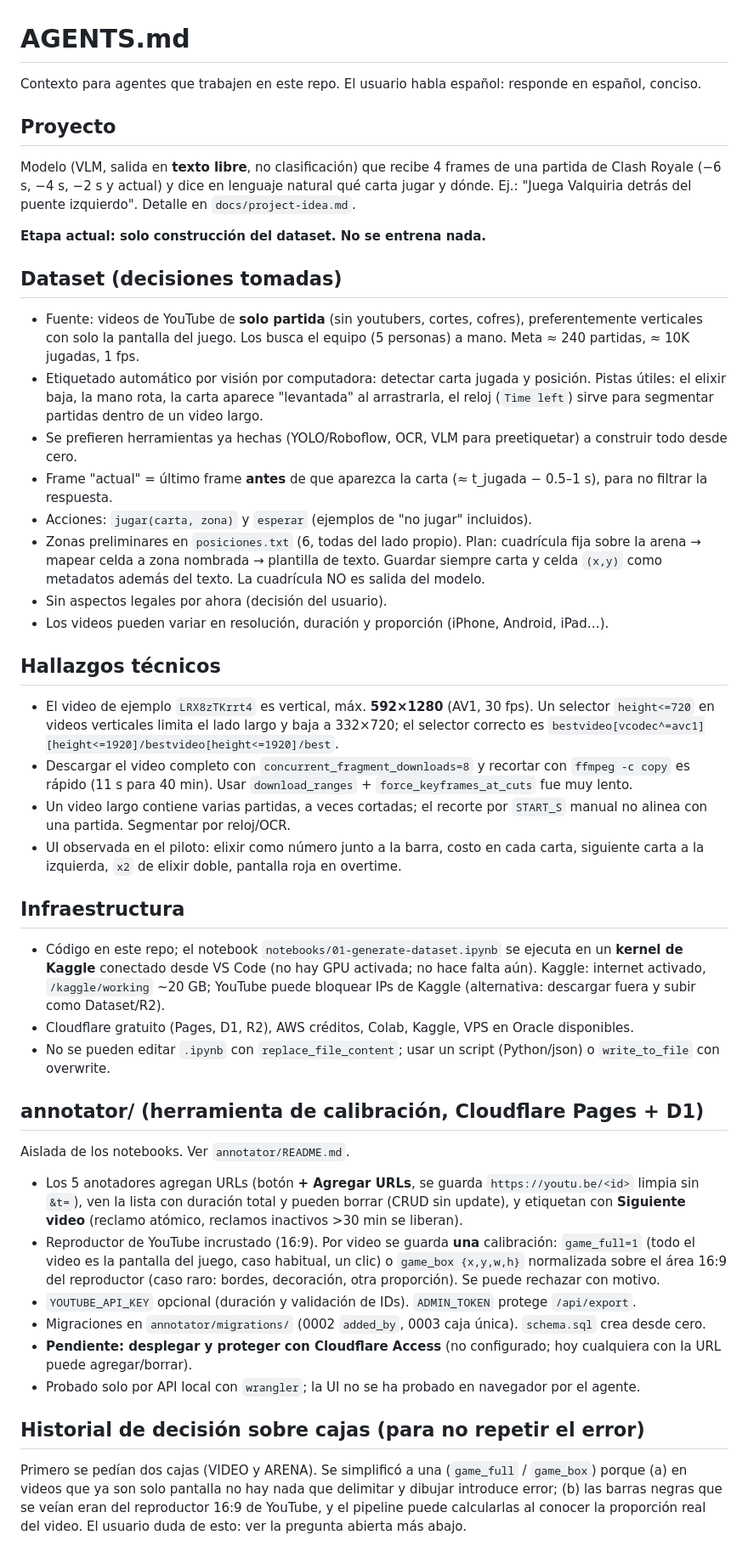
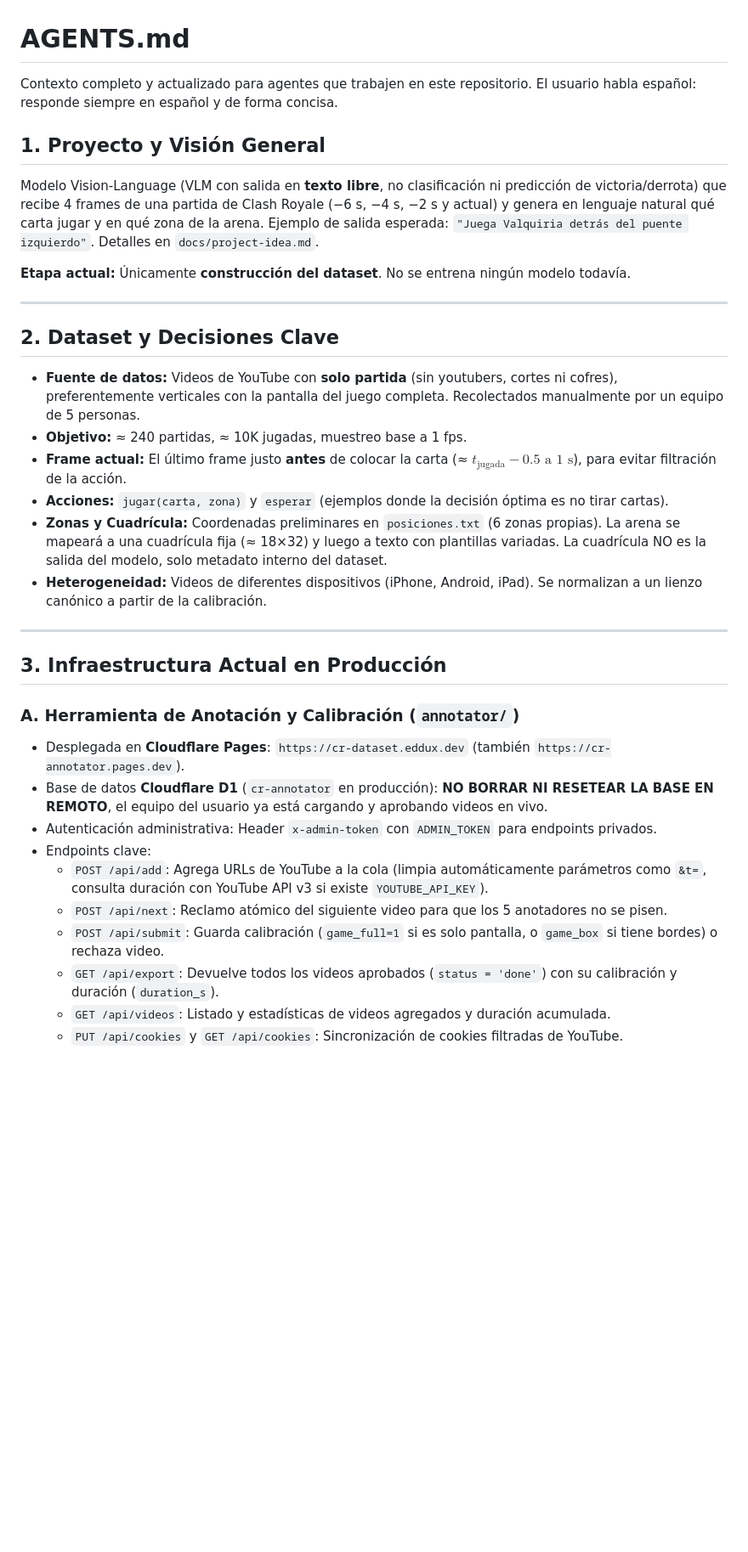
Before and after one commit to devEddu17x/deep-learning-clash-royale, a Markdown page: AGENTS.md, the part around one of its changes. Shown at 85% size. Drawn GitHub-style; blank space fills up the shorter version.

```diff
--- a/AGENTS.md
+++ b/AGENTS.md
@@ -1,42 +1,37 @@
 # AGENTS.md
 
-Contexto para agentes que trabajen en este repo. El usuario habla español: responde en español, conciso.
+Contexto completo y actualizado para agentes que trabajen en este repositorio. El usuario habla español: responde siempre en español y de forma concisa.
 
-## Proyecto
-Modelo (VLM, salida en **texto libre**, no clasificación) que recibe 4 frames de una partida de Clash Royale (−6 s, −4 s, −2 s y actual) y dice en lenguaje natural qué carta jugar y dónde. Ej.: "Juega Valquiria detrás del puente izquierdo". Detalle en `docs/project-idea.md`.
+## 1. Proyecto y Visión General
+Modelo Vision-Language (VLM con salida en **texto libre**, no clasificación ni predicción de victoria/derrota) que recibe 4 frames de una partida de Clash Royale (−6 s, −4 s, −2 s y actual) y genera en lenguaje natural qué carta jugar y en qué zona de la arena.
+Ejemplo de salida esperada: `"Juega Valquiria detrás del puente izquierdo"`.
+Detalles en `docs/project-idea.md`.
 
-**Etapa actual: solo construcción del dataset. No se entrena nada.**
+**Etapa actual:** Únicamente **construcción del dataset**. No se entrena ningún modelo todavía.
 
-## Dataset (decisiones tomadas)
-- Fuente: videos de YouTube de **solo partida** (sin youtubers, cortes, cofres), preferentemente verticales con solo la pantalla del juego. Los busca el equipo (5 personas) a mano. Meta ≈ 240 partidas, ≈ 10K jugadas, 1 fps.
-- Etiquetado automático por visión por computadora: detectar carta jugada y posición. Pistas útiles: el elixir baja, la mano rota, la carta aparece "levantada" al arrastrarla, el reloj (`Time left`) sirve para segmentar partidas dentro de un video largo.
-- Se prefieren herramientas ya hechas (YOLO/Roboflow, OCR, VLM para preetiquetar) a construir todo desde cero.
-- Frame "actual" = último frame **antes** de que aparezca la carta (≈ t_jugada − 0.5–1 s), para no filtrar la respuesta.
-- Acciones: `jugar(carta, zona)` y `esperar` (ejemplos de "no jugar" incluidos).
-- Zonas preliminares en `posiciones.txt` (6, todas del lado propio). Plan: cuadrícula fija sobre la arena → mapear celda a zona nombrada → plantilla de texto. Guardar siempre carta y celda `(x,y)` como metadatos además del texto. La cuadrícula NO es salida del modelo.
-- Sin aspectos legales por ahora (decisión del usuario).
-- Los videos pueden variar en resolución, duración y proporción (iPhone, Android, iPad…).
+---
 
-## Hallazgos técnicos
-- El video de ejemplo `LRX8zTKrrt4` es vertical, máx. **592×1280** (AV1, 30 fps). Un selector `height<=720` en videos verticales limita el lado largo y baja a 332×720; el selector correcto es `bestvideo[vcodec^=avc1][height<=1920]/bestvideo[height<=1920]/best`.
-- Descargar el video completo con `concurrent_fragment_downloads=8` y recortar con `ffmpeg -c copy` es rápido (11 s para 40 min). Usar `download_ranges` + `force_keyframes_at_cuts` fue muy lento.
-- Un video largo contiene varias partidas, a veces cortadas; el recorte por `START_S` manual no alinea con una partida. Segmentar por reloj/OCR.
-- UI observada en el piloto: elixir como número junto a la barra, costo en cada carta, siguiente carta a la izquierda, `x2` de elixir doble, pantalla roja en overtime.
+## 2. Dataset y Decisiones Clave
+- **Fuente de datos:** Videos de YouTube con **solo partida** (sin youtubers, cortes ni cofres), preferentemente verticales con la pantalla del juego completa. Recolectados manualmente por un equipo de 5 personas.
+- **Objetivo:** ≈ 240 partidas, ≈ 10K jugadas, muestreo base a 1 fps.
+- **Frame actual:** El último frame justo **antes** de colocar la carta (≈ $t_{\text{jugada}} - 0.5\text{ a }1\text{ s}$), para evitar filtración de la acción.
+- **Acciones:** `jugar(carta, zona)` y `esperar` (ejemplos donde la decisión óptima es no tirar cartas).
+- **Zonas y Cuadrícula:** Coordenadas preliminares en `posiciones.txt` (6 zonas propias). La arena se mapeará a una cuadrícula fija (≈ 18×32) y luego a texto con plantillas variadas. La cuadrícula NO es la salida del modelo, solo metadato interno del dataset.
+- **Heterogeneidad:** Videos de diferentes dispositivos (iPhone, Android, iPad). Se normalizan a un lienzo canónico a partir de la calibración.
 
-## Infraestructura
-- Código en este repo; el notebook `notebooks/01-generate-dataset.ipynb` se ejecuta en un **kernel de Kaggle** conectado desde VS Code (no hay GPU activada; no hace falta aún). Kaggle: internet activado, `/kaggle/working` ~20 GB; YouTube puede bloquear IPs de Kaggle (alternativa: descargar fuera y subir como Dataset/R2).
-- Cloudflare gratuito (Pages, D1, R2), AWS créditos, Colab, Kaggle, VPS en Oracle disponibles.
-- No se pueden editar `.ipynb` con `replace_file_content`; usar un script (Python/json) o `write_to_file` con overwrite.
+---
 
-## annotator/ (herramienta de calibración, Cloudflare Pages + D1)
-Aislada de los notebooks. Ver `annotator/README.md`.
-- Los 5 anotadores agregan URLs (botón **+ Agregar URLs**, se guarda `https://youtu.be/<id>` limpia sin `&t=`), ven la lista con duración total y pueden borrar (CRUD sin update), y etiquetan con **Siguiente video** (reclamo atómico, reclamos inactivos >30 min se liberan).
-- Reproductor de YouTube incrustado (16:9). Por video se guarda **una** calibración: `game_full=1` (todo el video es la pantalla del juego, caso habitual, un clic) o `game_box {x,y,w,h}` normalizada sobre el área 16:9 del reproductor (caso raro: bordes, decoración, otra proporción). Se puede rechazar con motivo.
-- `YOUTUBE_API_KEY` opcional (duración y validación de IDs). `ADMIN_TOKEN` protege `/api/export`.
-- Migraciones en `annotator/migrations/` (0002 `added_by`, 0003 caja única). `schema.sql` crea desde cero.
-- **Pendiente: desplegar y proteger con Cloudflare Access** (no configurado; hoy cualquiera con la URL puede agregar/borrar).
-- Probado solo por API local con `wrangler`; la UI no se ha probado en navegador por el agente.
+## 3. Infraestructura Actual en Producción
 
-## Historial de decisión sobre cajas (para no repetir el error)
-Primero se pedían dos cajas (VIDEO y ARENA). Se simplificó a una (`game_full` / `game_box`) porque (a) en videos que ya son solo pantalla no hay nada que delimitar y dibujar introduce error; (b) las barras negras que se veían eran del reproductor 16:9 de YouTube, y el pipeline puede calcularlas al conocer la proporción real del video. El usuario duda de esto: ver la pregunta abierta más abajo.
+### A. Herramienta de Anotación y Calibración (`annotator/`)
+- Desplegada en **Cloudflare Pages**: `https://cr-dataset.eddux.dev` (también `https://cr-annotator.pages.dev`).
+- Base de datos **Cloudflare D1** (`cr-annotator` en producción): **NO BORRAR NI RESETEAR LA BASE EN REMOTO**, el equipo del usuario ya está cargando y aprobando videos en vivo.
+- Autenticación administrativa: Header `x-admin-token` con `ADMIN_TOKEN` para endpoints privados.
+- Endpoints clave:
+  - `POST /api/add`: Agrega URLs de YouTube a la cola (limpia automáticamente parámetros como `&t=`, consulta duración con YouTube API v3 si existe `YOUTUBE_API_KEY`).
+  - `POST /api/next`: Reclamo atómico del siguiente video para que los 5 anotadores no se pisen.
+  - `POST /api/submit`: Guarda calibración (`game_full=1` si es solo pantalla, o `game_box` si tiene bordes) o rechaza video.
+  - `GET /api/export`: Devuelve todos los videos aprobados (`status = 'done'`) con su calibración y duración (`duration_s`).
+  - `GET /api/videos`: Listado y estadísticas de videos agregados y duración acumulada.
+  - `PUT /api/cookies` y `GET /api/cookies`: Sincronización de cookies filtradas de YouTube.
 
```
Also changed, not shown: other parts of AGENTS.md (+45 -25 lines).
